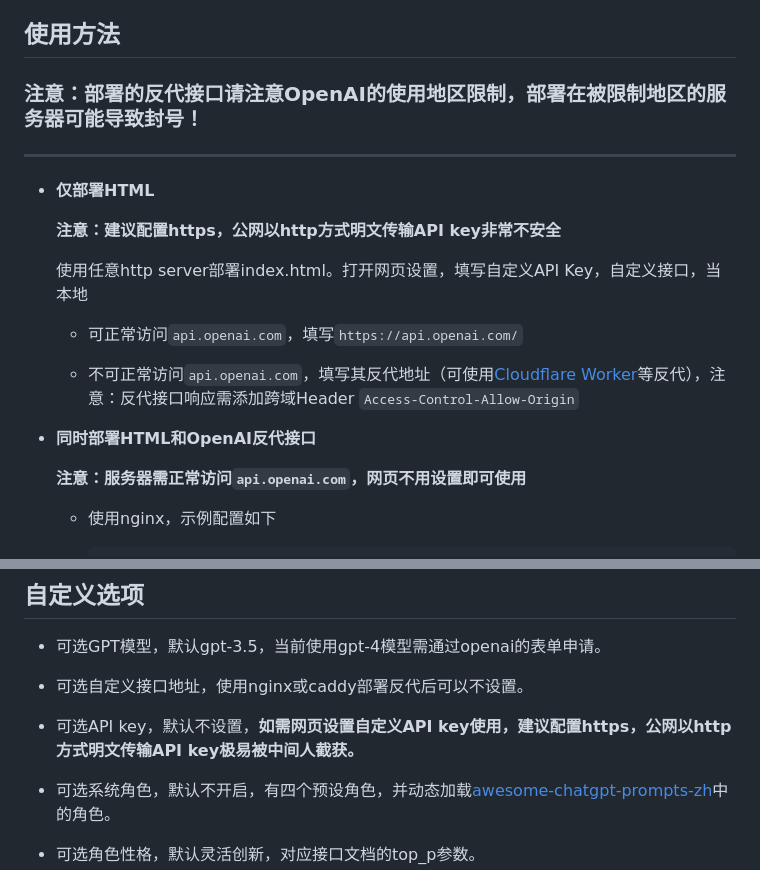
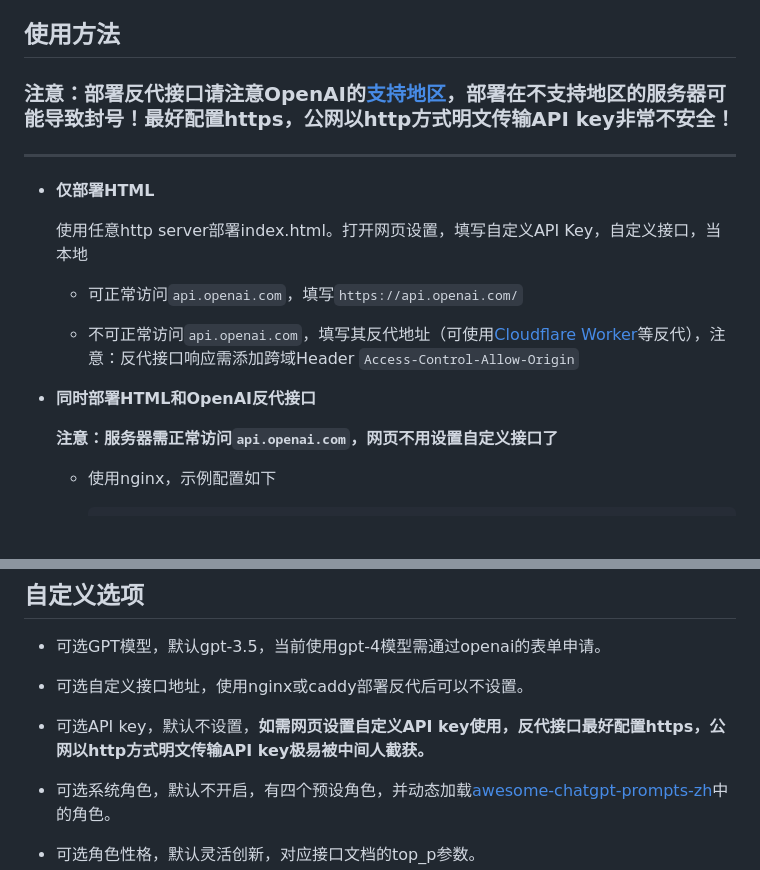
Before and after one commit to xqdoo00o/chatgpt-web, a Markdown page: README.md, 2 parts joined by grey strips. Drawn GitHub-style; blank space fills up the shorter version.

Commit message:
complete readme

````diff
--- a/README.md
+++ b/README.md
@@ -23,11 +23,9 @@ Pure Javascript ChatGPT demo based on OpenAI API
 [在线预览](https://xqdoo00o.github.io/chatgpt-web/) （使用需配置自定义API key和自定义接口）
 
 ## 使用方法
-### **注意：部署的反代接口请注意OpenAI的使用地区限制，部署在被限制地区的服务器可能导致封号！**
+### **注意：部署反代接口请注意OpenAI的[支持地区](https://platform.openai.com/docs/supported-countries)，部署在不支持地区的服务器可能导致封号！最好配置https，公网以http方式明文传输API key非常不安全！**
 ___
 - **仅部署HTML**
-
-    **注意：建议配置https，公网以http方式明文传输API key非常不安全**
 
     使用任意http server部署index.html。打开网页设置，填写自定义API Key，自定义接口，当本地
 
@@ -36,7 +34,7 @@ ___
     - 不可正常访问`api.openai.com`，填写其反代地址（可使用[Cloudflare Worker](https://github.com/xqdoo00o/openai-proxy)等反代），注意：反代接口响应需添加跨域Header `Access-Control-Allow-Origin`
 - **同时部署HTML和OpenAI反代接口**
 
-    **注意：服务器需正常访问`api.openai.com`，网页不用设置即可使用**
+    **注意：服务器需正常访问`api.openai.com`，网页不用设置自定义接口了**
     - 使用nginx，示例配置如下
 
         ```
@@ -101,7 +99,7 @@ ___
 
 - 可选自定义接口地址，使用nginx或caddy部署反代后可以不设置。
 
-- 可选API key，默认不设置，**如需网页设置自定义API key使用，建议配置https，公网以http方式明文传输API key极易被中间人截获。**
+- 可选API key，默认不设置，**如需网页设置自定义API key使用，反代接口最好配置https，公网以http方式明文传输API key极易被中间人截获。**
 
 - 可选系统角色，默认不开启，有四个预设角色，并动态加载[awesome-chatgpt-prompts-zh](https://github.com/PlexPt/awesome-chatgpt-prompts-zh)中的角色。
 - 可选角色性格，默认灵活创新，对应接口文档的top_p参数。
````
